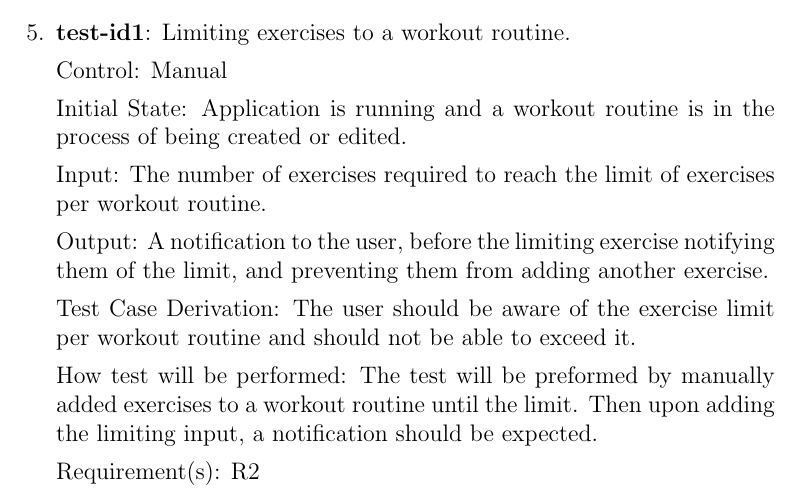
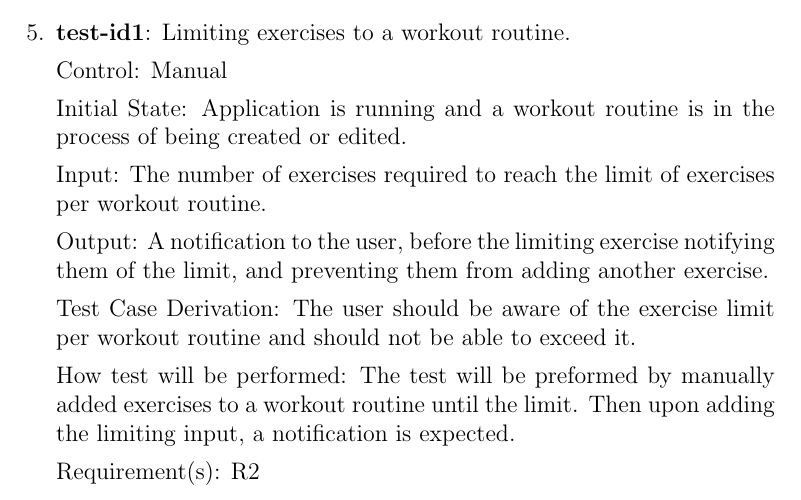
Before and after one commit to dimitritsampiras/olympian-mobile-app, a LaTeX document (docs/VnVPlan/VnVPlan.tex): part of page 10 of 22, cut so that both start at the same text. Compiled offline with pdfLaTeX.

Commit message:
Update docs/VnVPlan/VnVPlan.tex
Co-authored-by: JaredB <bentvelj@mcmaster.ca>

```diff
--- a/docs/VnVPlan/VnVPlan.tex
+++ b/docs/VnVPlan/VnVPlan.tex
@@ -265,7 +265,7 @@
 
 		Test Case Derivation: The user should be aware of the exercise limit per workout routine and should not be able to exceed it.
 
-		How test will be performed: The test will be preformed by manually added exercises to a workout routine until the limit. Then upon adding the limiting input, a notification should be expected.
+		How test will be performed: The test will be preformed by manually added exercises to a workout routine until the limit. Then upon adding the limiting input, a notification is expected.
 
 		Requirement(s): R2
 
```
